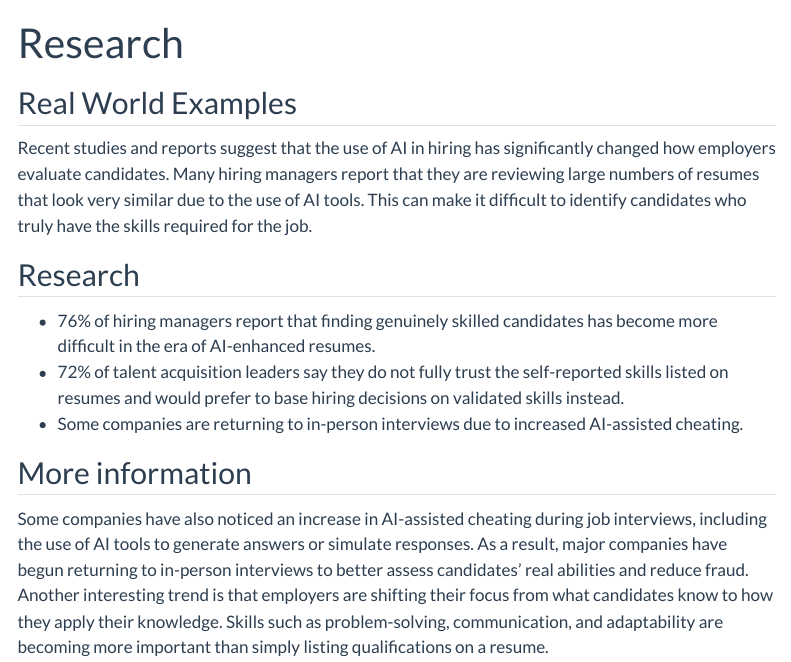
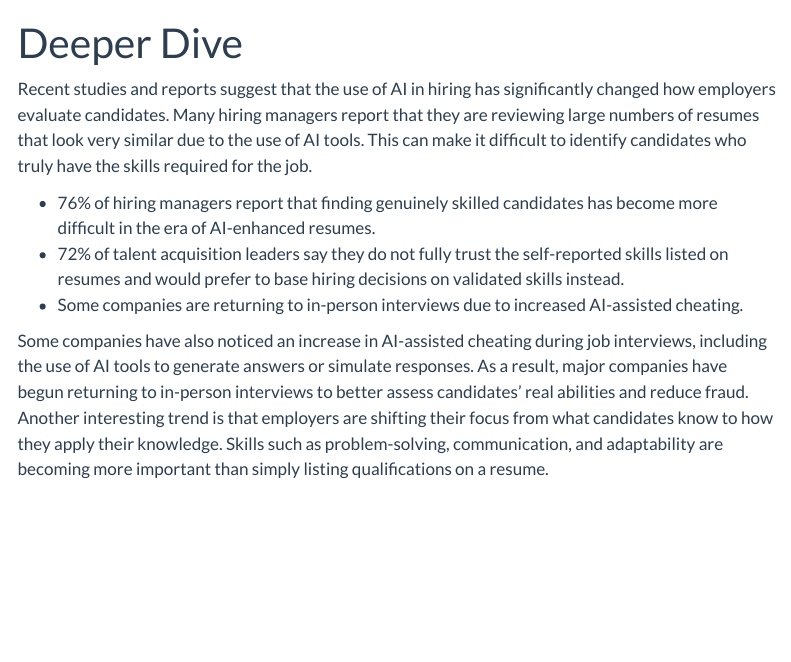
Before and after one commit to yareli-rosales/CS263_Final, a Quarto document (research.qmd): the page in a window 1100 px wide, from its top. Rendered offline with R 4.5, knitr and Pandoc in place of Quarto, with nearby package versions; menus at the side of the page are left out.

Commit message:
little changes

```diff
--- a/research.qmd
+++ b/research.qmd
@@ -1,18 +1,19 @@
 ---
-title: "Research"
+title: "Deeper Dive"
 ---
 
-## Real World Examples
+
 Recent studies and reports suggest that the use of AI in hiring has significantly changed how employers evaluate candidates. Many hiring managers report that they are reviewing large numbers of resumes that look very similar due to the use of AI tools. This can make it difficult to identify candidates who truly have the skills required for the job.
 
-## Research
+
 - 76% of hiring managers report that finding genuinely skilled candidates has become more difficult in the era of AI-enhanced resumes.
 - 72% of talent acquisition leaders say they do not fully trust the self-reported skills listed on resumes and would prefer to base hiring decisions on validated skills instead.
 - Some companies are returning to in-person interviews due to increased AI-assisted cheating.
 
-## More information
+
 Some companies have also noticed an increase in AI-assisted cheating during job interviews, including the use of AI tools to generate answers or simulate responses. As a result, major companies have begun returning to in-person interviews to better assess candidates’ real abilities and reduce fraud.
 Another interesting trend is that employers are shifting their focus from what candidates know to how they apply their knowledge. Skills such as problem-solving, communication, and adaptability are becoming more important than simply listing qualifications on a resume.
+
 
 There is also a contradiction in the job market:
 
```
Also changed, not shown: reflection.qmd (+2 -2 lines), docs/search.json, 6 other files.
